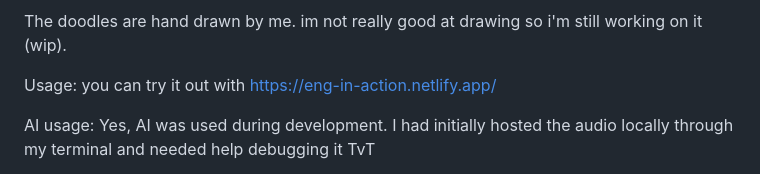
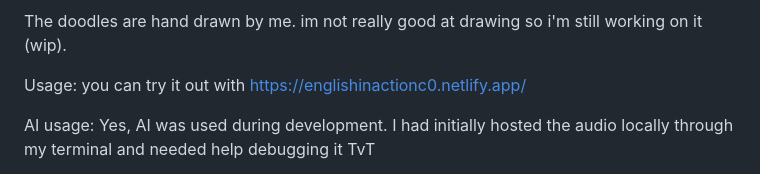
Before and after one commit to lady-erynn/english-in-action, a Markdown page: README.md, the part around the change. Drawn GitHub-style.

Commit message:
Language Master- Readme updated

```diff
--- a/README.md
+++ b/README.md
@@ -12,7 +12,7 @@ They also get a final review at the end.
 
 The doodles are hand drawn by me. im not really good at drawing so i'm still working on it (wip).
 
-Usage: you can try it out with https://eng-in-action.netlify.app/
+Usage: you can try it out with https://englishinactionc0.netlify.app/
 
 AI usage: Yes, AI was used during development. I had initially hosted the audio locally through my terminal and needed help debugging it TvT
 
```
